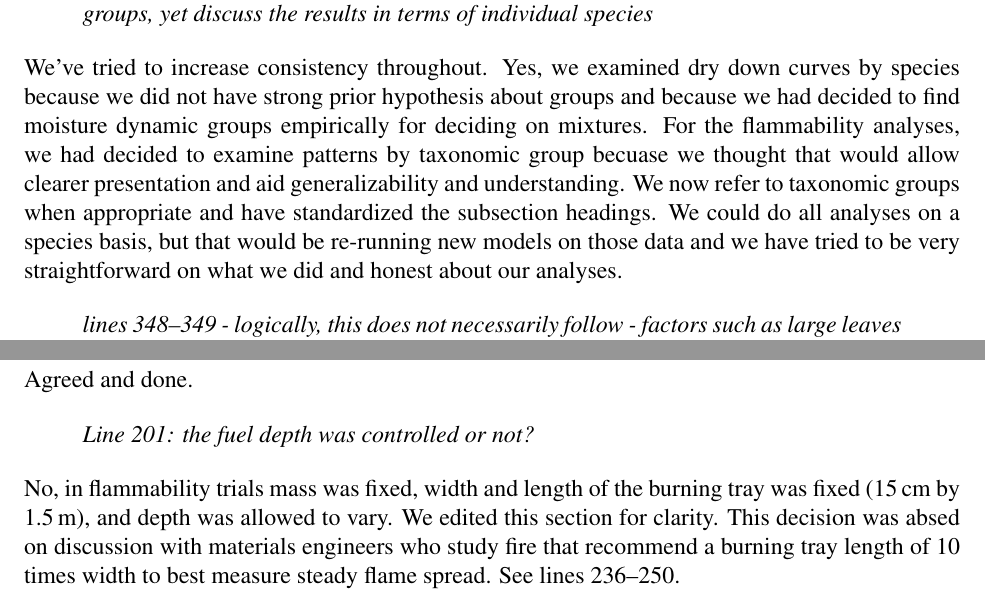
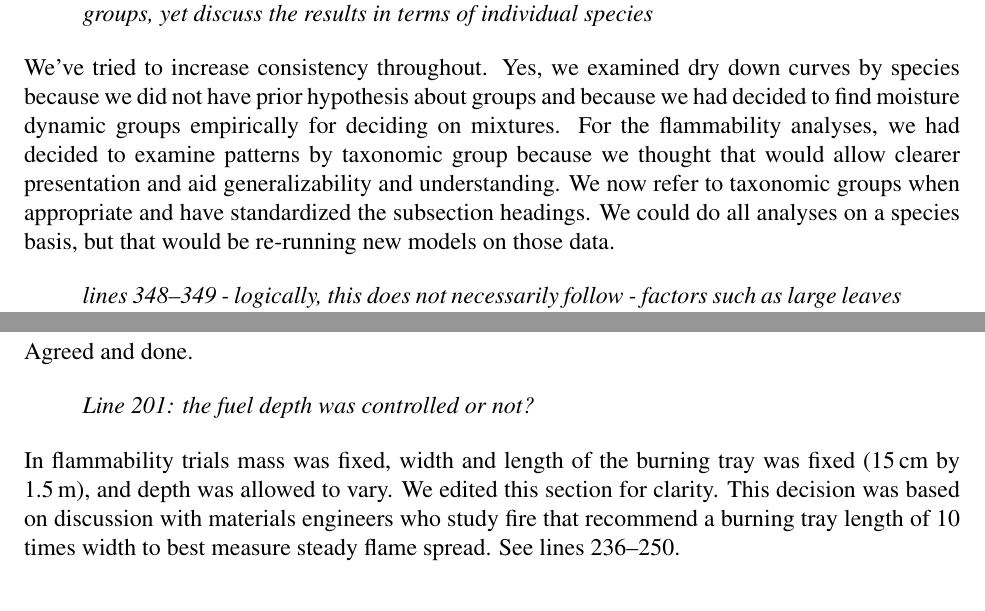
Before and after one commit to schwilklab/trait-flam, a LaTeX letter (ms/response_to_reviews.tex): two parts of pages 5 and 11 of 13, joined at a grey line, cut so that both start at the same text. Compiled offline with pdfLaTeX.

Commit message:
Edits to response letter

```diff
--- a/ms/response_to_reviews.tex
+++ b/ms/response_to_reviews.tex
@@ -267,15 +267,14 @@ We have edited as suggested (line 324)
 \end{quoting}
 
 We've tried to increase consistency throughout. Yes, we examined dry down
-curves by species because we did not have strong prior hypothesis about
-groups and because we had decided to find moisture dynamic groups empirically
-for deciding on mixtures. For the flammability analyses, we had decided to
-examine patterns by taxonomic group becuase we thought that would allow clearer
-presentation and aid generalizability and understanding. We now refer to
-taxonomic groups when appropriate and have standardized the subsection
-headings. We could do all analyses on a species basis, but that would be
-re-running new models on those data and we have tried to be very
-straightforward on what we did and honest about our analyses.
+curves by species because we did not have prior hypothesis about groups and
+because we had decided to find moisture dynamic groups empirically for deciding
+on mixtures. For the flammability analyses, we had decided to examine patterns
+by taxonomic group because we thought that would allow clearer presentation and
+aid generalizability and understanding. We now refer to taxonomic groups when
+appropriate and have standardized the subsection headings. We could do all
+analyses on a species basis, but that would be re-running new models on those
+data.
 
 \begin{quoting}
   lines 348--349 - logically, this does not necessarily follow - factors such as
@@ -644,11 +643,11 @@ Agreed and done.
   Line 201: the fuel depth was controlled or not?
 \end{quoting}
 
-No, in flammability trials mass was fixed, width and length of the burning tray
-was fixed (15\,cm by 1.5\,m), and depth was allowed to vary. We edited this
-section for clarity. This decision was absed on discussion with materials
-engineers who study fire that recommend a burning tray length of 10 times width
-to best measure steady flame spread. See lines 236--250.
+In flammability trials mass was fixed, width and length of the burning tray was
+fixed (15\,cm by 1.5\,m), and depth was allowed to vary. We edited this section
+for clarity. This decision was based on discussion with materials engineers who
+study fire that recommend a burning tray length of 10 times width to best
+measure steady flame spread. See lines 236--250.
 
 \begin{quoting}
 Line 205: revise “1899C”.
```
Also changed, not shown: ms/response_to_reviews.tex (43 more changed lines).
